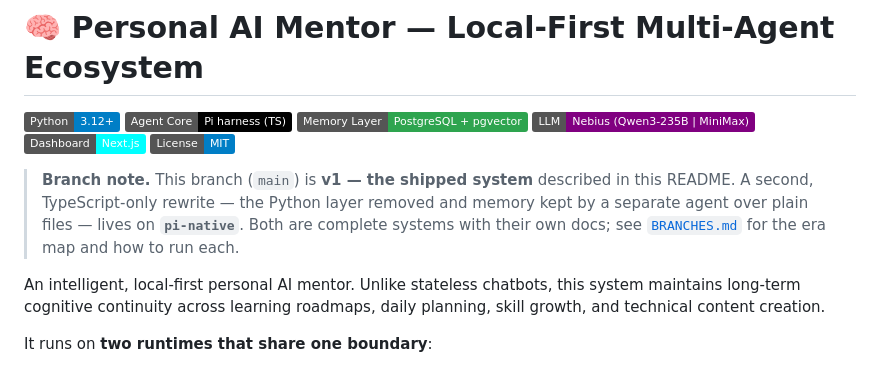
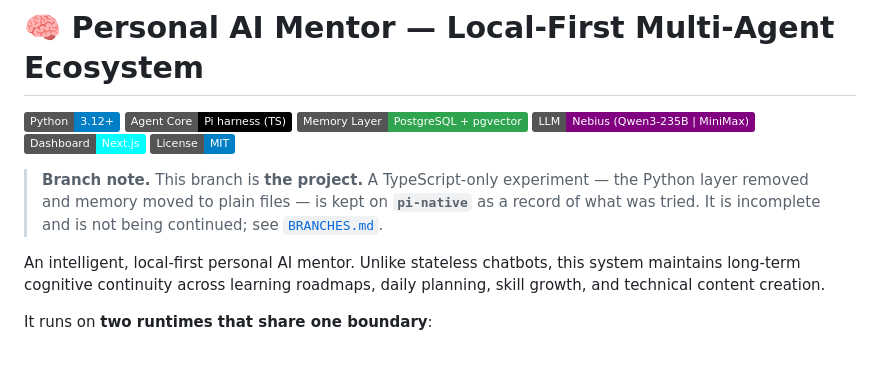
Before and after one commit to nik-shar/Personal_AI-Mentor, a Markdown page: README.md, the part around the change. GitHub-like rendering; badges without logos.

```diff
--- a/README.md
+++ b/README.md
@@ -7,11 +7,10 @@
 [![Dashboard](https://img.shields.io/badge/Dashboard-Next.js-cyan.svg)](web/)
 [![License](https://img.shields.io/badge/License-MIT-blue.svg)](LICENSE)
 
-> **Branch note.** This branch (`main`) is **v1 — the shipped system** described
-> in this README. A second, TypeScript-only rewrite — the Python layer removed and
-> memory kept by a separate agent over plain files — lives on **`pi-native`**.
-> Both are complete systems with their own docs; see [`BRANCHES.md`](BRANCHES.md)
-> for the era map and how to run each.
+> **Branch note.** This branch is **the project.** A TypeScript-only experiment —
+> the Python layer removed and memory moved to plain files — is kept on
+> **`pi-native`** as a record of what was tried. It is incomplete and is not being
+> continued; see [`BRANCHES.md`](BRANCHES.md).
 
 An intelligent, local-first personal AI mentor. Unlike stateless chatbots, this system maintains long-term cognitive continuity across learning roadmaps, daily planning, skill growth, and technical content creation.
 
```
Also changed, not shown: BRANCHES.md (+60 -48 lines).
